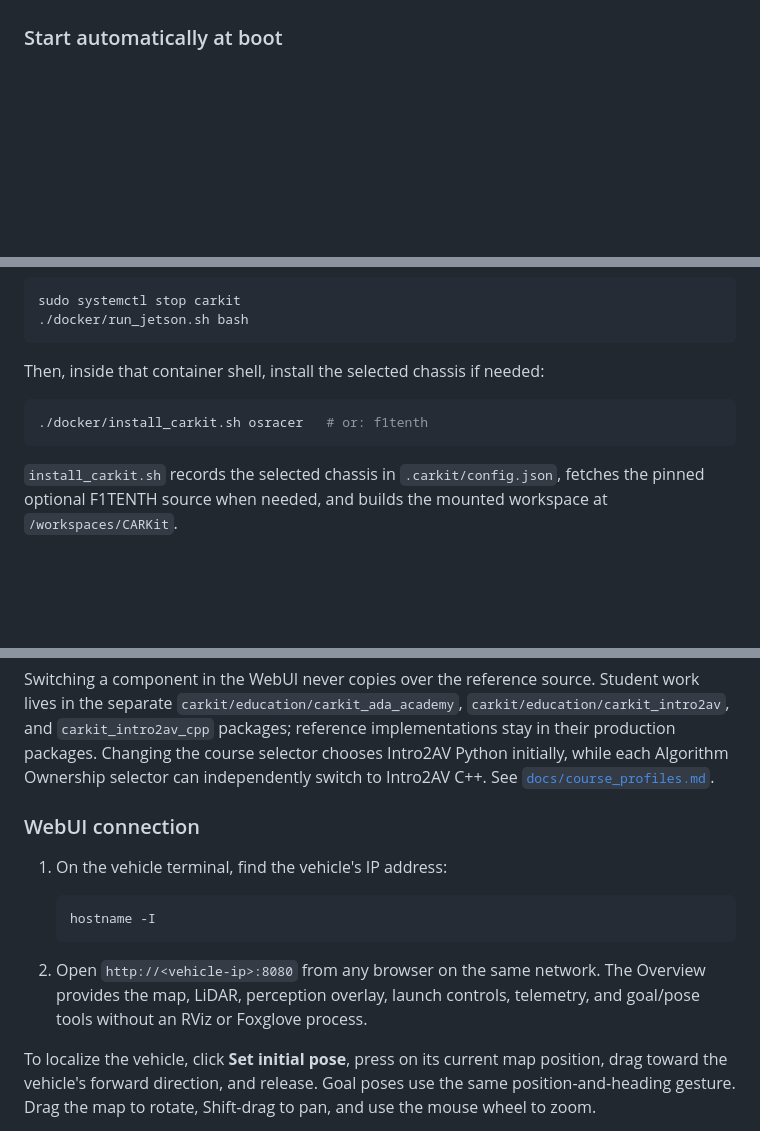
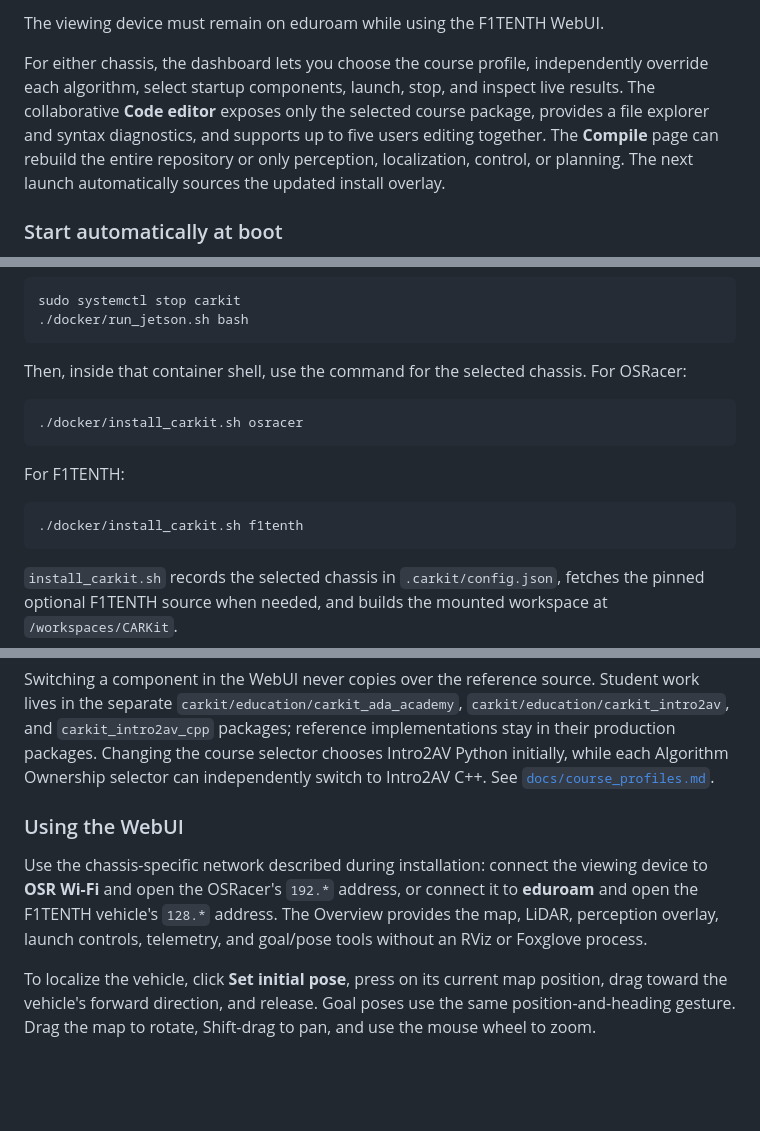
Before and after one commit to thecarlab/CARKit, a Markdown page: README.md, 3 parts joined by grey strips. Rendered like a GitHub page; blank space fills up the shorter version.

````diff
--- a/README.md
+++ b/README.md
@@ -67,3 +102,12 @@ launch automatically sources the updated install overlay.
+The viewing device must remain on eduroam while using the F1TENTH WebUI.
+
+For either chassis, the dashboard lets you choose the course profile,
+independently override each algorithm, select startup components, launch,
+stop, and inspect live results. The collaborative **Code editor** exposes only
+the selected course package, provides a file explorer and syntax diagnostics,
+and supports up to five users editing together. The **Compile** page can
+rebuild the entire repository or only perception, localization, control, or
+planning. The next launch automatically sources the updated install overlay.
 
 ### Start automatically at boot
 
@@ -101,10 +145,17 @@ sudo systemctl stop carkit
 ./docker/run_jetson.sh bash
 ```
 
-Then, inside that container shell, install the selected chassis if needed:
+Then, inside that container shell, use the command for the selected chassis.
+For OSRacer:
 
 ```bash
-./docker/install_carkit.sh osracer   # or: f1tenth
+./docker/install_carkit.sh osracer
+```
+
+For F1TENTH:
+
+```bash
+./docker/install_carkit.sh f1tenth
 ```
 
 `install_carkit.sh` records the selected chassis in `.carkit/config.json`,
@@ -133,17 +184,13 @@ course selector chooses Intro2AV Python initially, while each Algorithm
 Ownership selector can independently switch to Intro2AV C++. See
 [`docs/course_profiles.md`](docs/course_profiles.md).
 
-### WebUI connection
+### Using the WebUI
 
-1. On the vehicle terminal, find the vehicle's IP address:
-
-   ```bash
-   hostname -I
-   ```
-
-2. Open `http://<vehicle-ip>:8080` from any browser on the same network. The
-   Overview provides the map, LiDAR, perception overlay, launch controls,
-   telemetry, and goal/pose tools without an RViz or Foxglove process.
+Use the chassis-specific network described during installation: connect the
+viewing device to **OSR Wi-Fi** and open the OSRacer's `192.*` address, or
+connect it to **eduroam** and open the F1TENTH vehicle's `128.*` address. The
+Overview provides the map, LiDAR, perception overlay, launch controls,
+telemetry, and goal/pose tools without an RViz or Foxglove process.
 
 To localize the vehicle, click **Set initial pose**, press on its current map
 position, drag toward the vehicle's forward direction, and release. Goal poses
````
Also changed, not shown: other parts of README.md (+49 -14 lines).
